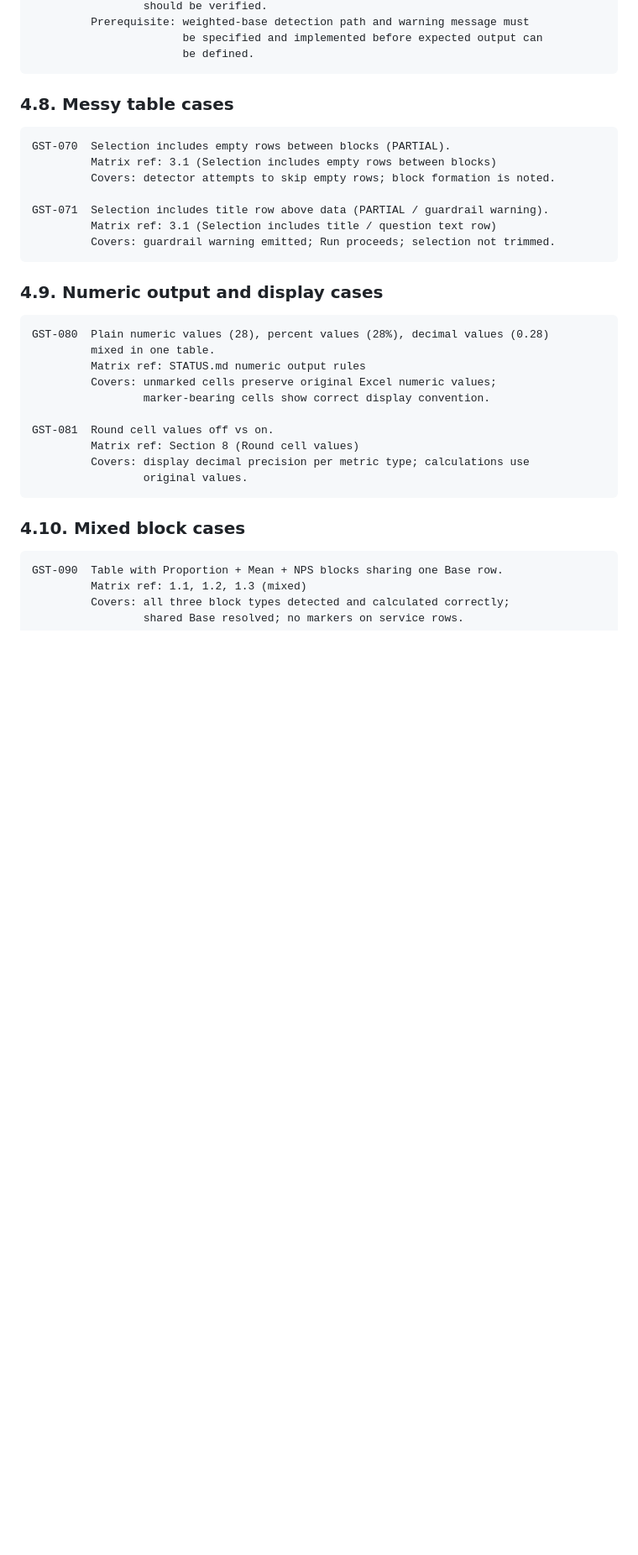
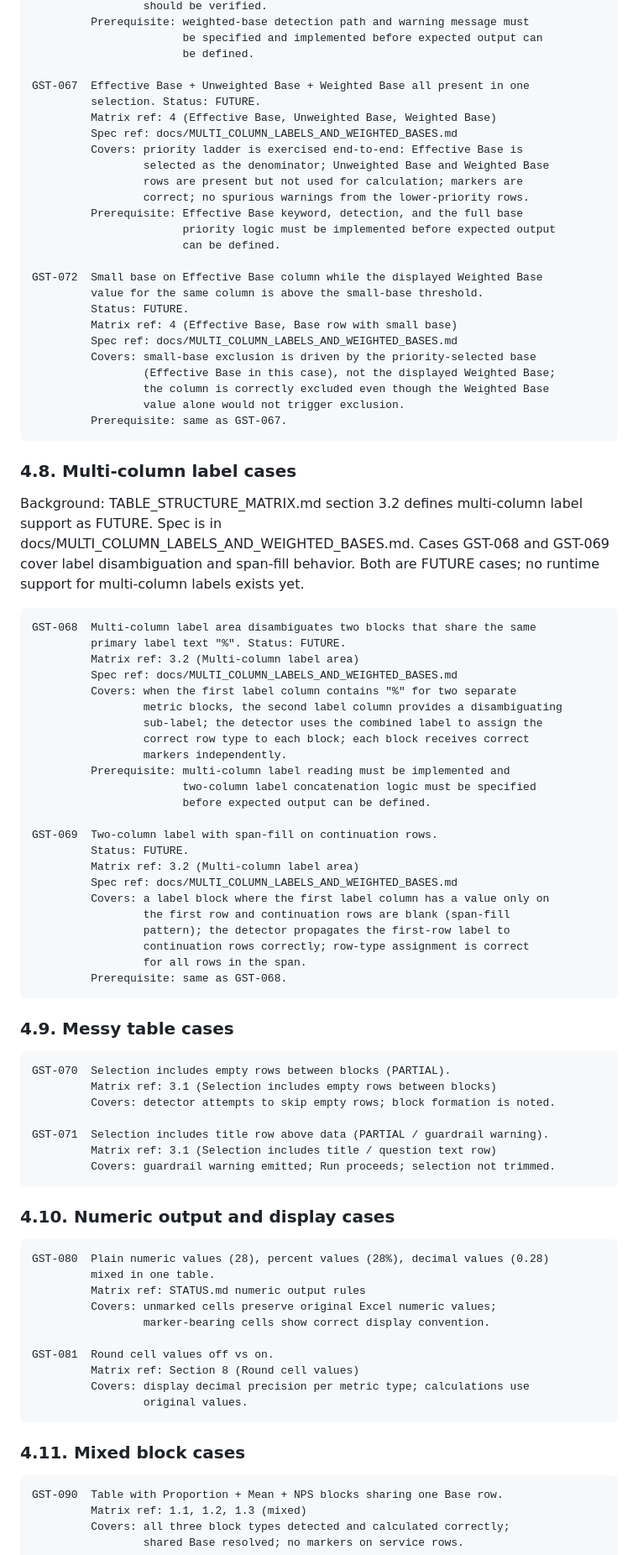
Before and after one commit to hedgef0g/research-insights-toolkit, a Markdown page: docs/GOLD_STANDARD_TEST_SUITE.md, the part around one of its changes. Shown at 84% size. Drawn GitHub-style; blank space fills up the shorter version.

Commit message:
docs: Update validation artifacts for multi-column labels and weighted/effective bases (#61)
* docs: Update validation artifacts for multi-column labels and weighted/effective bases (#60)

Add GST-067, GST-068, GST-069, GST-072 as FUTURE planned cases.
Update TABLE_STRUCTURE_MATRIX.md to reference MULTI_COLUMN_LABELS_AND_WEIGHTED_BASES.md
spec on base priority rules, weighted base, effective base, and multi-column label rows.

Co-Authored-By: Claude Sonnet 4.6 <noreply@anthropic.com>

* docs: Remove stale unmerged-branch notes from validation artifacts

PR #59 has already merged docs/MULTI_COLUMN_LABELS_AND_WEIGHTED_BASES.md.
Remove all "(unmerged)" qualifiers and the branch name reference.

Co-Authored-By: Claude Sonnet 4.6 <noreply@anthropic.com>

---------

Co-authored-by: Claude Sonnet 4.6 <noreply@anthropic.com>

```diff
--- a/docs/GOLD_STANDARD_TEST_SUITE.md
+++ b/docs/GOLD_STANDARD_TEST_SUITE.md
@@ -379,7 +379,61 @@ ladder. Cases GST-060 and GST-061 cover edge conditions.
                            be specified and implemented before expected output can
                            be defined.
 
-### 4.8. Messy table cases
+    GST-067  Effective Base + Unweighted Base + Weighted Base all present in one
+             selection. Status: FUTURE.
+             Matrix ref: 4 (Effective Base, Unweighted Base, Weighted Base)
+             Spec ref: docs/MULTI_COLUMN_LABELS_AND_WEIGHTED_BASES.md
+             Covers: priority ladder is exercised end-to-end: Effective Base is
+                     selected as the denominator; Unweighted Base and Weighted Base
+                     rows are present but not used for calculation; markers are
+                     correct; no spurious warnings from the lower-priority rows.
+             Prerequisite: Effective Base keyword, detection, and the full base
+                           priority logic must be implemented before expected output
+                           can be defined.
+
+    GST-072  Small base on Effective Base column while the displayed Weighted Base
+             value for the same column is above the small-base threshold.
+             Status: FUTURE.
+             Matrix ref: 4 (Effective Base, Base row with small base)
+             Spec ref: docs/MULTI_COLUMN_LABELS_AND_WEIGHTED_BASES.md
+             Covers: small-base exclusion is driven by the priority-selected base
+                     (Effective Base in this case), not the displayed Weighted Base;
+                     the column is correctly excluded even though the Weighted Base
+                     value alone would not trigger exclusion.
+             Prerequisite: same as GST-067.
+
+### 4.8. Multi-column label cases
+
+Background: TABLE_STRUCTURE_MATRIX.md section 3.2 defines multi-column label support
+as FUTURE. Spec is in docs/MULTI_COLUMN_LABELS_AND_WEIGHTED_BASES.md. Cases GST-068
+and GST-069 cover label disambiguation and span-fill behavior. Both are FUTURE cases;
+no runtime support for multi-column labels exists yet.
+
+    GST-068  Multi-column label area disambiguates two blocks that share the same
+             primary label text "%". Status: FUTURE.
+             Matrix ref: 3.2 (Multi-column label area)
+             Spec ref: docs/MULTI_COLUMN_LABELS_AND_WEIGHTED_BASES.md
+             Covers: when the first label column contains "%" for two separate
+                     metric blocks, the second label column provides a disambiguating
+                     sub-label; the detector uses the combined label to assign the
+                     correct row type to each block; each block receives correct
+                     markers independently.
+             Prerequisite: multi-column label reading must be implemented and
+                           two-column label concatenation logic must be specified
+                           before expected output can be defined.
+
+    GST-069  Two-column label with span-fill on continuation rows.
+             Status: FUTURE.
+             Matrix ref: 3.2 (Multi-column label area)
+             Spec ref: docs/MULTI_COLUMN_LABELS_AND_WEIGHTED_BASES.md
+             Covers: a label block where the first label column has a value only on
+                     the first row and continuation rows are blank (span-fill
+                     pattern); the detector propagates the first-row label to
+                     continuation rows correctly; row-type assignment is correct
+                     for all rows in the span.
+             Prerequisite: same as GST-068.
+
+### 4.9. Messy table cases
 
     GST-070  Selection includes empty rows between blocks (PARTIAL).
              Matrix ref: 3.1 (Selection includes empty rows between blocks)
@@ -389,7 +443,7 @@ ladder. Cases GST-060 and GST-061 cover edge conditions.
              Matrix ref: 3.1 (Selection includes title / question text row)
              Covers: guardrail warning emitted; Run proceeds; selection not trimmed.
 
-### 4.9. Numeric output and display cases
+### 4.10. Numeric output and display cases
 
     GST-080  Plain numeric values (28), percent values (28%), decimal values (0.28)
              mixed in one table.
@@ -402,7 +456,7 @@ ladder. Cases GST-060 and GST-061 cover edge conditions.
              Covers: display decimal precision per metric type; calculations use
                      original values.
 
-### 4.10. Mixed block cases
+### 4.11. Mixed block cases
 
     GST-090  Table with Proportion + Mean + NPS blocks sharing one Base row.
              Matrix ref: 1.1, 1.2, 1.3 (mixed)
```
Also changed, not shown: other parts of docs/GOLD_STANDARD_TEST_SUITE.md (+10 -1 lines), docs/TABLE_STRUCTURE_MATRIX.md (+6 -5 lines).
